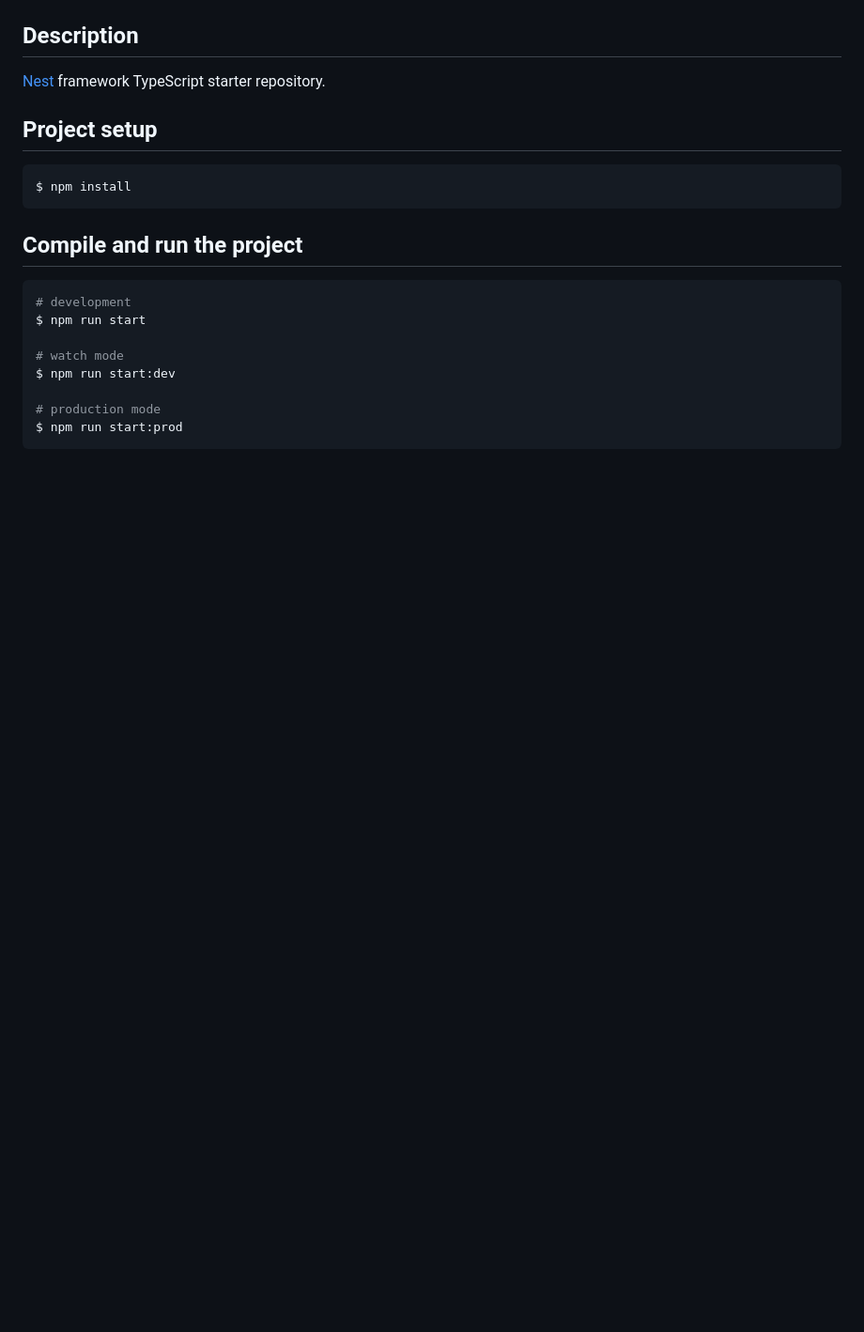
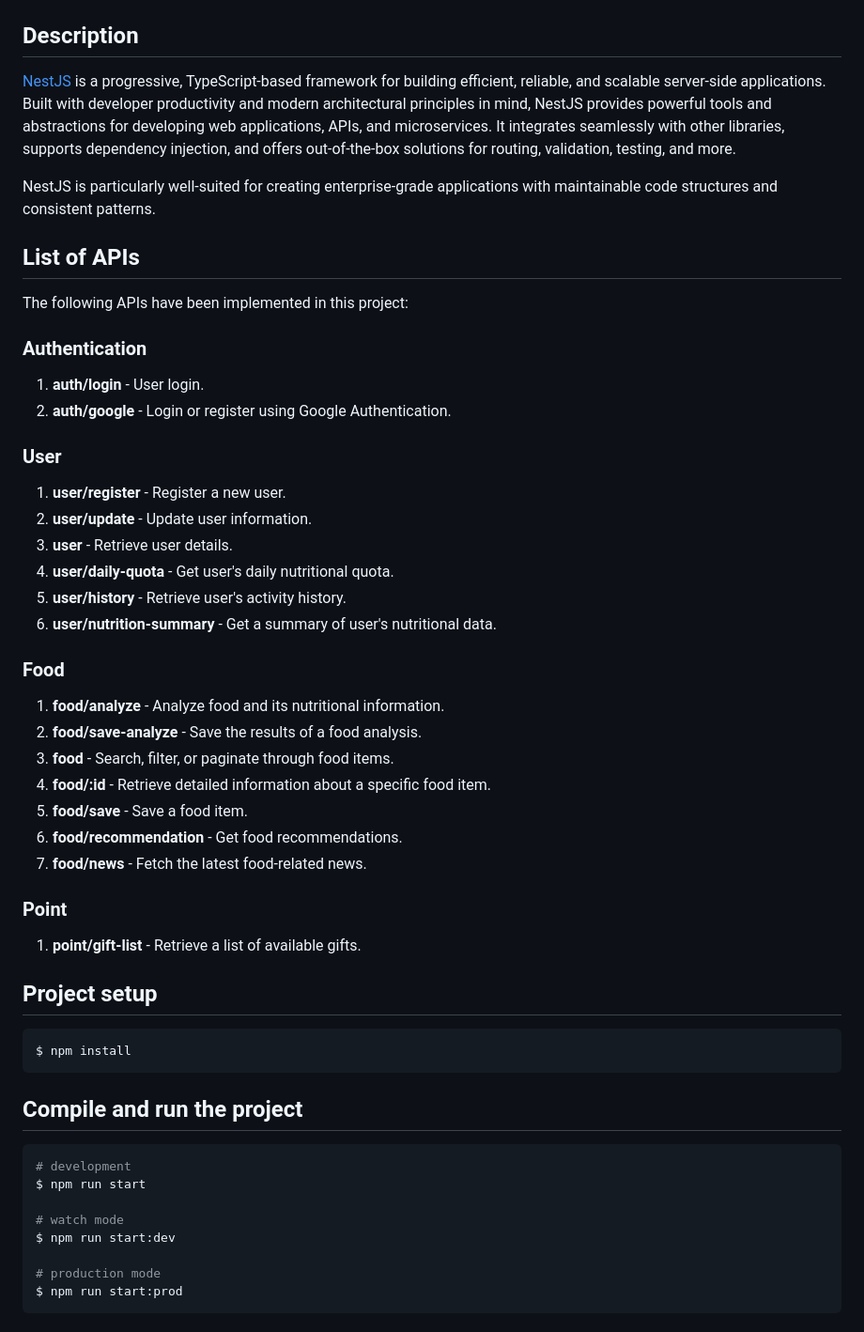
Before and after one commit to Capstone-Project-C242-PS120/cloud-computing, a Markdown page: README.md, the part around one of its changes. Shown at 94% size. GitHub-like rendering; blank space fills up the shorter version.

```diff
--- a/README.md
+++ b/README.md
@@ -24,7 +22,39 @@
 
 ## Description
 
-[Nest](https://github.com/nestjs/nest) framework TypeScript starter repository.
+[NestJS](https://github.com/nestjs/nest) is a progressive, TypeScript-based framework for building efficient, reliable, and scalable server-side applications. Built with developer productivity and modern architectural principles in mind, NestJS provides powerful tools and abstractions for developing web applications, APIs, and microservices. It integrates seamlessly with other libraries, supports dependency injection, and offers out-of-the-box solutions for routing, validation, testing, and more.
+
+NestJS is particularly well-suited for creating enterprise-grade applications with maintainable code structures and consistent patterns.
+
+
+## List of APIs
+
+The following APIs have been implemented in this project:
+
+### Authentication
+1. **auth/login** - User login.
+2. **auth/google** - Login or register using Google Authentication.
+
+### User
+1. **user/register** - Register a new user.
+2. **user/update** - Update user information.
+3. **user** - Retrieve user details.
+4. **user/daily-quota** - Get user's daily nutritional quota.
+5. **user/history** - Retrieve user's activity history.
+6. **user/nutrition-summary** - Get a summary of user's nutritional data.
+
+### Food
+1. **food/analyze** - Analyze food and its nutritional information.
+2. **food/save-analyze** - Save the results of a food analysis.
+3. **food** - Search, filter, or paginate through food items.
+4. **food/:id** - Retrieve detailed information about a specific food item.
+5. **food/save** - Save a food item.
+6. **food/recommendation** - Get food recommendations.
+7. **food/news** - Fetch the latest food-related news.
+
+### Point
+1. **point/gift-list** - Retrieve a list of available gifts.
+
 
 ## Project setup
 
```
Also changed, not shown: other parts of README.md (+5 -7 lines).
